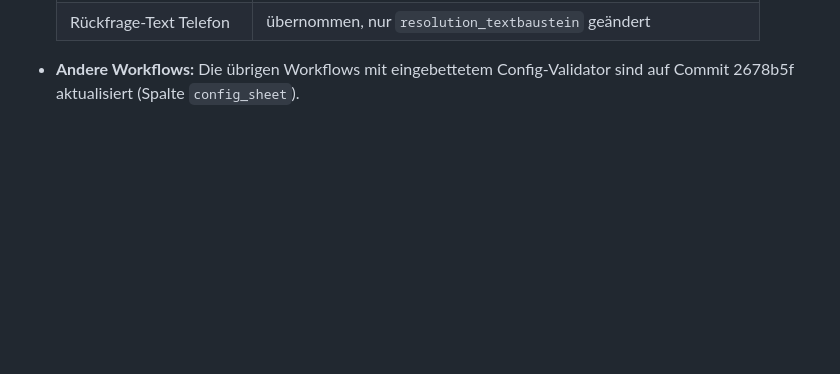
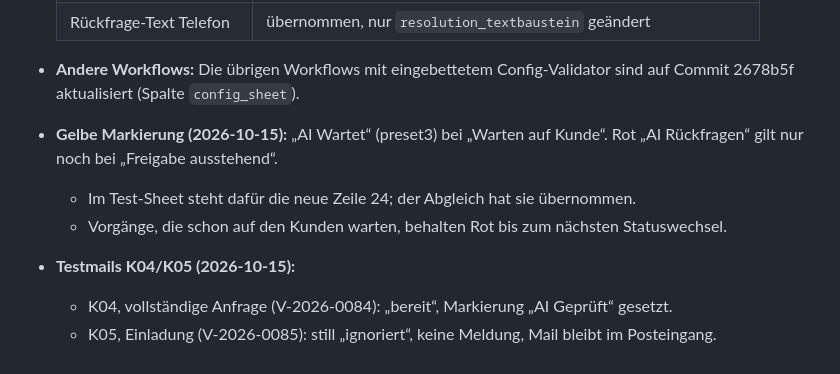
Before and after one commit to timbaule666/n8n, a Markdown page: email-process-agent/docs/Instanz-timbaule.md, the part around the change. Drawn GitHub-style; blank space fills up the shorter version.

Commit message:
Doku: gelbe Markierung AI Wartet und Testmails K04/K05
Co-Authored-By: Claude Opus 5.5 <noreply@anthropic.com>
Claude-Session: https://claude.ai/code/session_01DWBN4EiRV4Kip9NV7YGeLF

```diff
--- a/email-process-agent/docs/Instanz-timbaule.md
+++ b/email-process-agent/docs/Instanz-timbaule.md
@@ -133,3 +133,9 @@ Tims privates Microsoft-Konto hat keine Teams-Lizenz. Microsoft antwortet auf Gr
   | Antwortfrist 72 | übernommen, nur `frist_stunden` geändert, Audit-Eintrag |
   | Rückfrage-Text Telefon | übernommen, nur `resolution_textbaustein` geändert |
 - **Andere Workflows:** Die übrigen Workflows mit eingebettetem Config-Validator sind auf Commit 2678b5f aktualisiert (Spalte `config_sheet`).
+- **Gelbe Markierung (2026-10-15):** „AI Wartet“ (preset3) bei „Warten auf Kunde“. Rot „AI Rückfragen“ gilt nur noch bei „Freigabe ausstehend“.
+  - Im Test-Sheet steht dafür die neue Zeile 24; der Abgleich hat sie übernommen.
+  - Vorgänge, die schon auf den Kunden warten, behalten Rot bis zum nächsten Statuswechsel.
+- **Testmails K04/K05 (2026-10-15):**
+  - K04, vollständige Anfrage (V-2026-0084): „bereit“, Markierung „AI Geprüft“ gesetzt.
+  - K05, Einladung (V-2026-0085): still „ignoriert“, keine Meldung, Mail bleibt im Posteingang.
```
